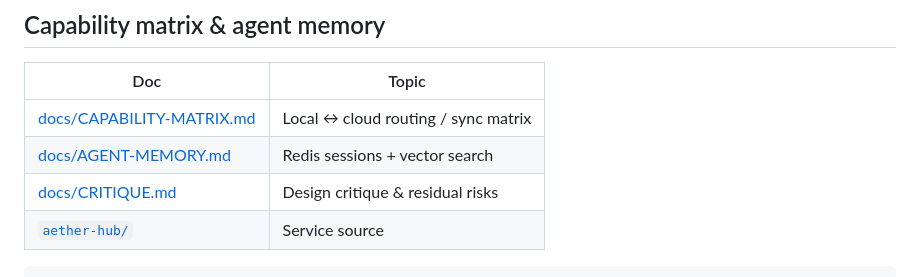
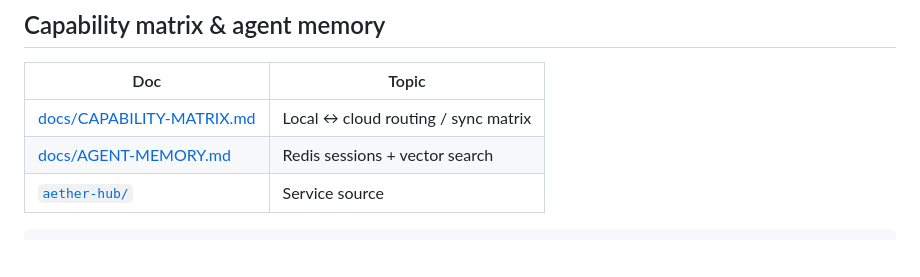
Before and after one commit to piksliviksi/aetherstack, a Markdown page: README.md, the part around the change. Drawn GitHub-style; blank space fills up the shorter version.

Commit message:
Remove design critique doc from public repo.

````diff
--- a/README.md
+++ b/README.md
@@ -292,7 +292,6 @@ Scripts under `scripts/` install ROCm env and wire the Ollama systemd unit (`HSA
 |-----|--------|
 | [docs/CAPABILITY-MATRIX.md](./docs/CAPABILITY-MATRIX.md) | Local ↔ cloud routing / sync matrix |
 | [docs/AGENT-MEMORY.md](./docs/AGENT-MEMORY.md) | Redis sessions + vector search |
-| [docs/CRITIQUE.md](./docs/CRITIQUE.md) | Design critique & residual risks |
 | [`aether-hub/`](./aether-hub/) | Service source |
 
 ```bash
````
Also changed, not shown: docs/CRITIQUE.md (deleted, +0 -44 lines).
